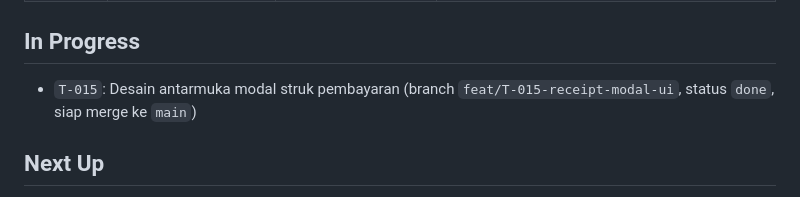
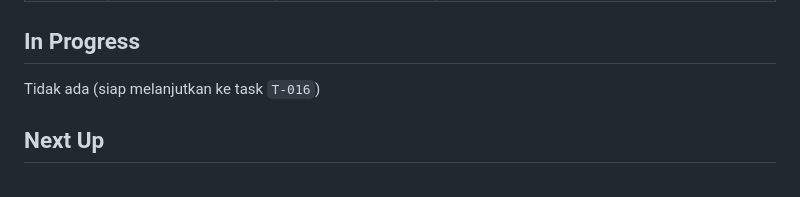
Before and after one commit to sipolislam/rengganis-net, a Markdown page: docs/PROGRESS.md, the part around the change. Drawn GitHub-style.

Commit message:
docs(progress): update progress tracking on main after T-015 merge

```diff
--- a/docs/PROGRESS.md
+++ b/docs/PROGRESS.md
@@ -31,7 +31,7 @@ Task `T-015` (Desain antarmuka modal struk pembayaran) telah selesai dikerjakan
 
 ## In Progress
 
-- `T-015`: Desain antarmuka modal struk pembayaran (branch `feat/T-015-receipt-modal-ui`, status `done`, siap merge ke `main`)
+Tidak ada (siap melanjutkan ke task `T-016`)
 
 ## Next Up
 
```
